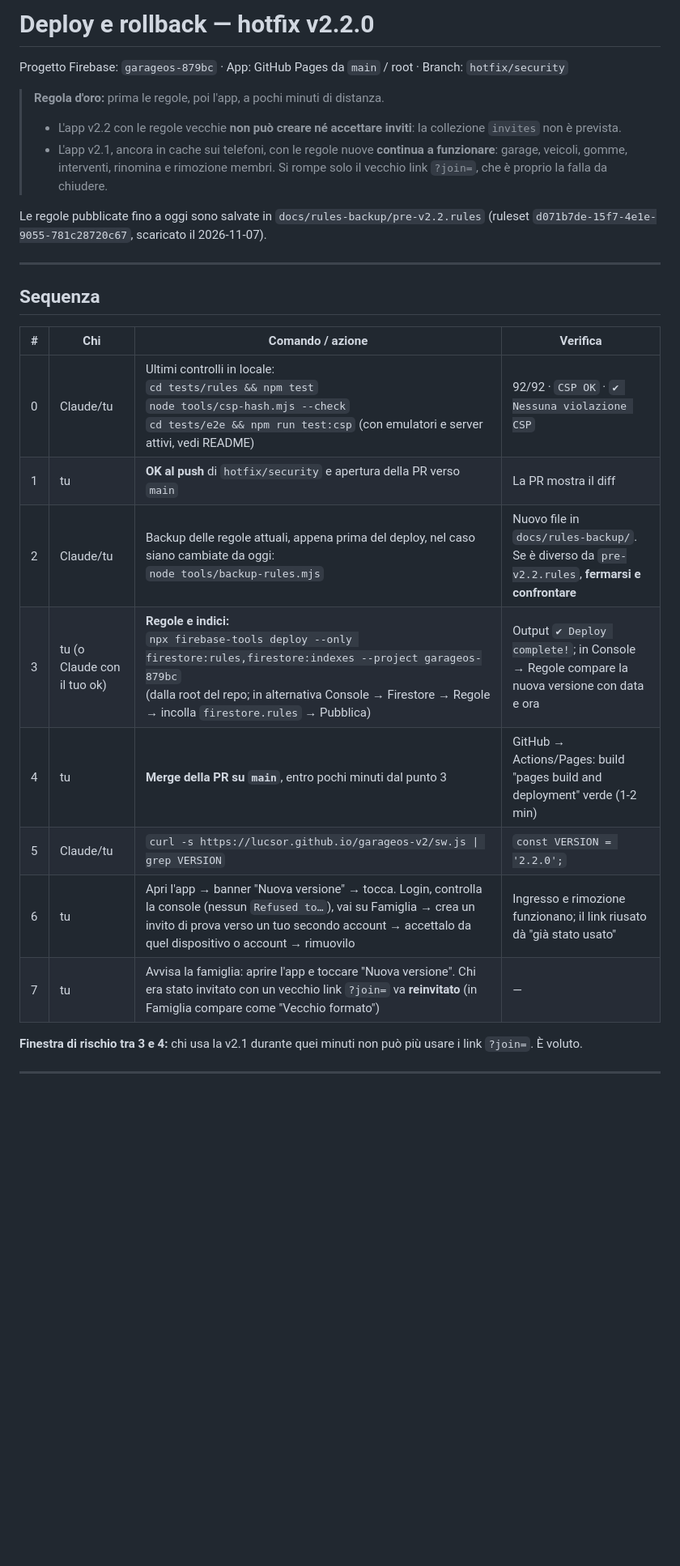
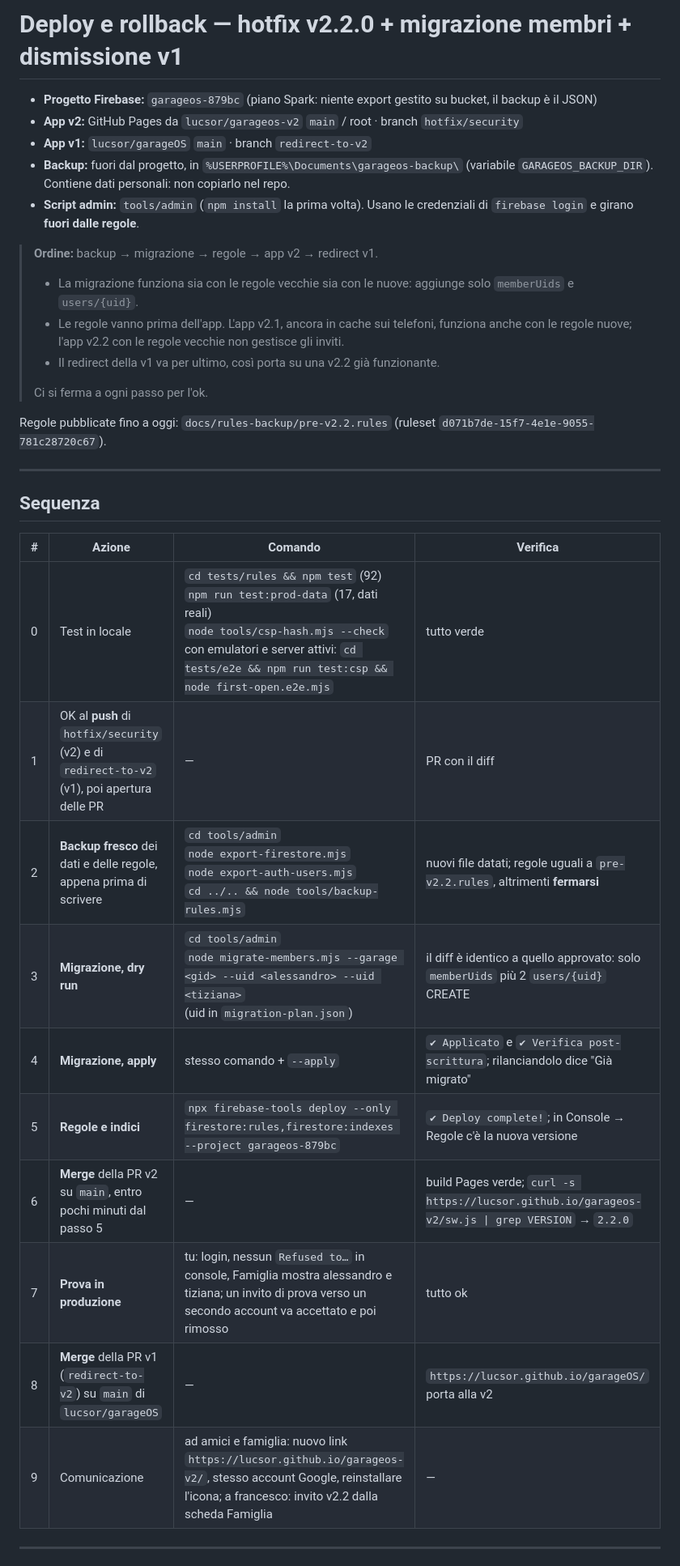
Before and after one commit to lucsor/garageos-v2, a Markdown page: docs/DEPLOY.md, the part around one of its changes. Shown at 81% size. Rendered like a GitHub page; blank space fills up the shorter version.

```diff
--- a/docs/DEPLOY.md
+++ b/docs/DEPLOY.md
@@ -1,30 +1,36 @@
-# Deploy e rollback — hotfix v2.2.0
+# Deploy e rollback — hotfix v2.2.0 + migrazione membri + dismissione v1
 
-Progetto Firebase: `garageos-879bc` · App: GitHub Pages da `main` / root · Branch: `hotfix/security`
+- **Progetto Firebase:** `garageos-879bc` (piano Spark: niente export gestito su bucket, il backup è il JSON)
+- **App v2:** GitHub Pages da `lucsor/garageos-v2` `main` / root · branch `hotfix/security`
+- **App v1:** `lucsor/garageOS` `main` · branch `redirect-to-v2`
+- **Backup:** fuori dal progetto, in `%USERPROFILE%\Documents\garageos-backup\` (variabile `GARAGEOS_BACKUP_DIR`). Contiene dati personali: non copiarlo nel repo.
+- **Script admin:** `tools/admin` (`npm install` la prima volta). Usano le credenziali di `firebase login` e girano **fuori dalle regole**.
 
-> **Regola d'oro:** prima le regole, poi l'app, a pochi minuti di distanza.
-> - L'app v2.2 con le regole vecchie **non può creare né accettare inviti**: la collezione `invites` non è prevista.
-> - L'app v2.1, ancora in cache sui telefoni, con le regole nuove **continua a funzionare**: garage, veicoli, gomme, interventi, rinomina e rimozione membri.
->   Si rompe solo il vecchio link `?join=`, che è proprio la falla da chiudere.
+> **Ordine:** backup → migrazione → regole → app v2 → redirect v1.
+> - La migrazione funziona sia con le regole vecchie sia con le nuove: aggiunge solo `memberUids` e `users/{uid}`.
+> - Le regole vanno prima dell'app. L'app v2.1, ancora in cache sui telefoni, funziona anche con le regole nuove; l'app v2.2 con le regole vecchie non gestisce gli inviti.
+> - Il redirect della v1 va per ultimo, così porta su una v2.2 già funzionante.
+>
+> Ci si ferma a ogni passo per l'ok.
 
-Le regole pubblicate fino a oggi sono salvate in `docs/rules-backup/pre-v2.2.rules` (ruleset `d071b7de-15f7-4e1e-9055-781c28720c67`, scaricato il 2026-11-07).
+Regole pubblicate fino a oggi: `docs/rules-backup/pre-v2.2.rules` (ruleset `d071b7de-15f7-4e1e-9055-781c28720c67`).
 
 ---
 
 ## Sequenza
 
-| # | Chi | Comando / azione | Verifica |
+| # | Azione | Comando | Verifica |
 |---|---|---|---|
-| 0 | Claude/tu | Ultimi controlli in locale:<br>`cd tests/rules && npm test`<br>`node tools/csp-hash.mjs --check`<br>`cd tests/e2e && npm run test:csp` (con emulatori e server attivi, vedi README) | 92/92 · `CSP OK` · `✔ Nessuna violazione CSP` |
-| 1 | tu | **OK al push** di `hotfix/security` e apertura della PR verso `main` | La PR mostra il diff |
-| 2 | Claude/tu | Backup delle regole attuali, appena prima del deploy, nel caso siano cambiate da oggi:<br>`node tools/backup-rules.mjs` | Nuovo file in `docs/rules-backup/`. Se è diverso da `pre-v2.2.rules`, **fermarsi e confrontare** |
-| 3 | tu (o Claude con il tuo ok) | **Regole e indici:**<br>`npx firebase-tools deploy --only firestore:rules,firestore:indexes --project garageos-879bc`<br>(dalla root del repo; in alternativa Console → Firestore → Regole → incolla `firestore.rules` → Pubblica) | Output `✔ Deploy complete!`; in Console → Regole compare la nuova versione con data e ora |
-| 4 | tu | **Merge della PR su `main`**, entro pochi minuti dal punto 3 | GitHub → Actions/Pages: build "pages build and deployment" verde (1-2 min) |
-| 5 | Claude/tu | `curl -s https://lucsor.github.io/garageos-v2/sw.js \| grep VERSION` | `const VERSION = '2.2.0';` |
-| 6 | tu | Apri l'app → banner "Nuova versione" → tocca. Login, controlla la console (nessun `Refused to…`), vai su Famiglia → crea un invito di prova verso un tuo secondo account → accettalo da quel dispositivo o account → rimuovilo | Ingresso e rimozione funzionano; il link riusato dà "già stato usato" |
-| 7 | tu | Avvisa la famiglia: aprire l'app e toccare "Nuova versione". Chi era stato invitato con un vecchio link `?join=` va **reinvitato** (in Famiglia compare come "Vecchio formato") | — |
-
-**Finestra di rischio tra 3 e 4:** chi usa la v2.1 durante quei minuti non può più usare i link `?join=`. È voluto.
+| 0 | Test in locale | `cd tests/rules && npm test` (92)<br>`npm run test:prod-data` (17, dati reali)<br>`node tools/csp-hash.mjs --check`<br>con emulatori e server attivi: `cd tests/e2e && npm run test:csp && node first-open.e2e.mjs` | tutto verde |
+| 1 | OK al **push** di `hotfix/security` (v2) e di `redirect-to-v2` (v1), poi apertura delle PR | — | PR con il diff |
+| 2 | **Backup fresco** dei dati e delle regole, appena prima di scrivere | `cd tools/admin`<br>`node export-firestore.mjs`<br>`node export-auth-users.mjs`<br>`cd ../.. && node tools/backup-rules.mjs` | nuovi file datati; regole uguali a `pre-v2.2.rules`, altrimenti **fermarsi** |
+| 3 | **Migrazione, dry run** | `cd tools/admin`<br>`node migrate-members.mjs --garage <gid> --uid <alessandro> --uid <tiziana>`<br>(uid in `migration-plan.json`) | il diff è identico a quello approvato: solo `memberUids` più 2 `users/{uid}` CREATE |
+| 4 | **Migrazione, apply** | stesso comando + `--apply` | `✔ Applicato` e `✔ Verifica post-scrittura`; rilanciandolo dice "Già migrato" |
+| 5 | **Regole e indici** | `npx firebase-tools deploy --only firestore:rules,firestore:indexes --project garageos-879bc` | `✔ Deploy complete!`; in Console → Regole c'è la nuova versione |
+| 6 | **Merge** della PR v2 su `main`, entro pochi minuti dal passo 5 | — | build Pages verde; `curl -s https://lucsor.github.io/garageos-v2/sw.js \| grep VERSION` → `2.2.0` |
+| 7 | **Prova in produzione** | tu: login, nessun `Refused to…` in console, Famiglia mostra alessandro e tiziana; un invito di prova verso un secondo account va accettato e poi rimosso | tutto ok |
+| 8 | **Merge** della PR v1 (`redirect-to-v2`) su `main` di `lucsor/garageOS` | — | `https://lucsor.github.io/garageOS/` porta alla v2 |
+| 9 | Comunicazione | ad amici e famiglia: nuovo link `https://lucsor.github.io/garageos-v2/`, stesso account Google, reinstallare l'icona; a francesco: invito v2.2 dalla scheda Famiglia | — |
 
 ---
 
```
Also changed, not shown: other parts of docs/DEPLOY.md (+29 -18 lines).
